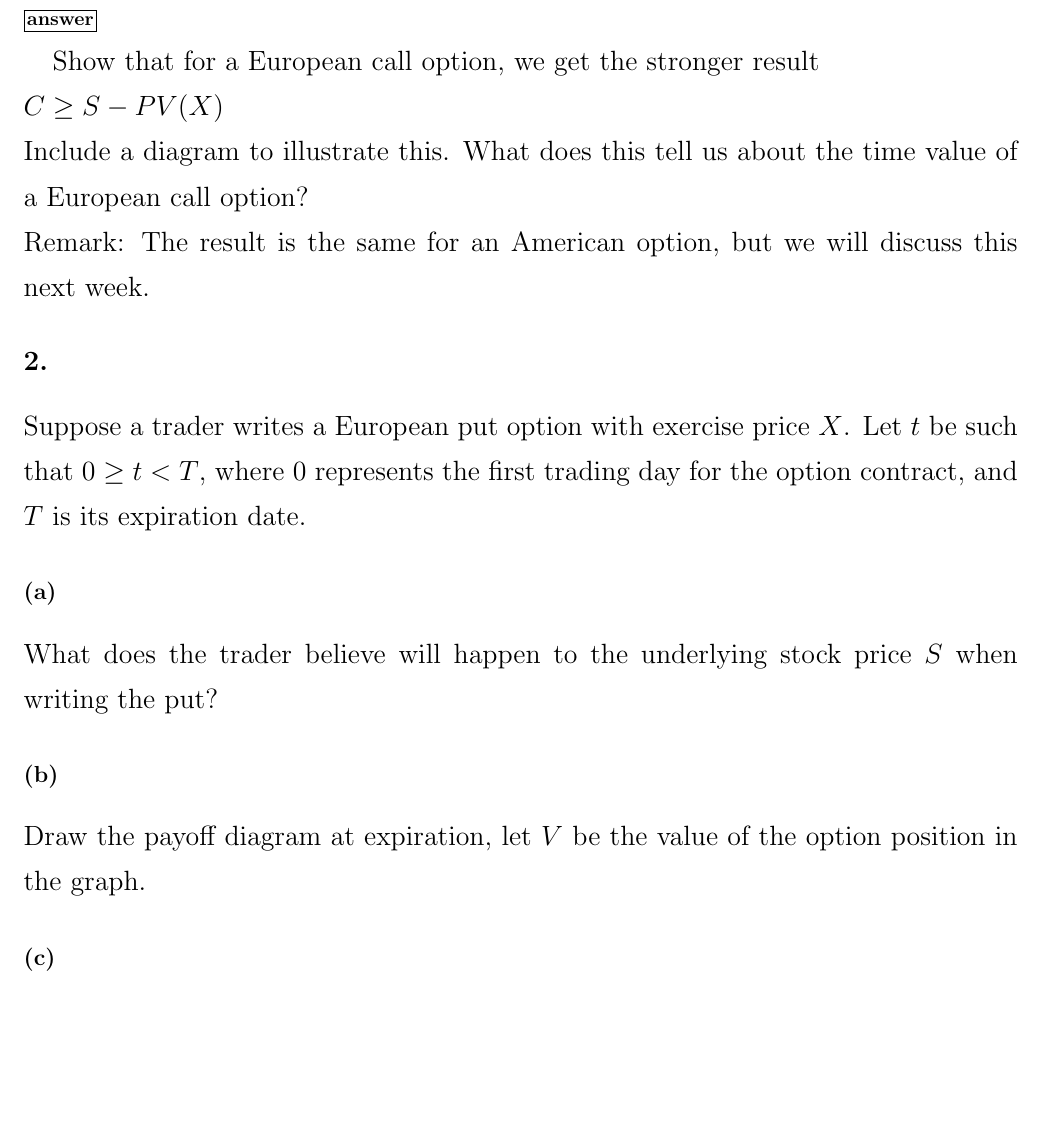
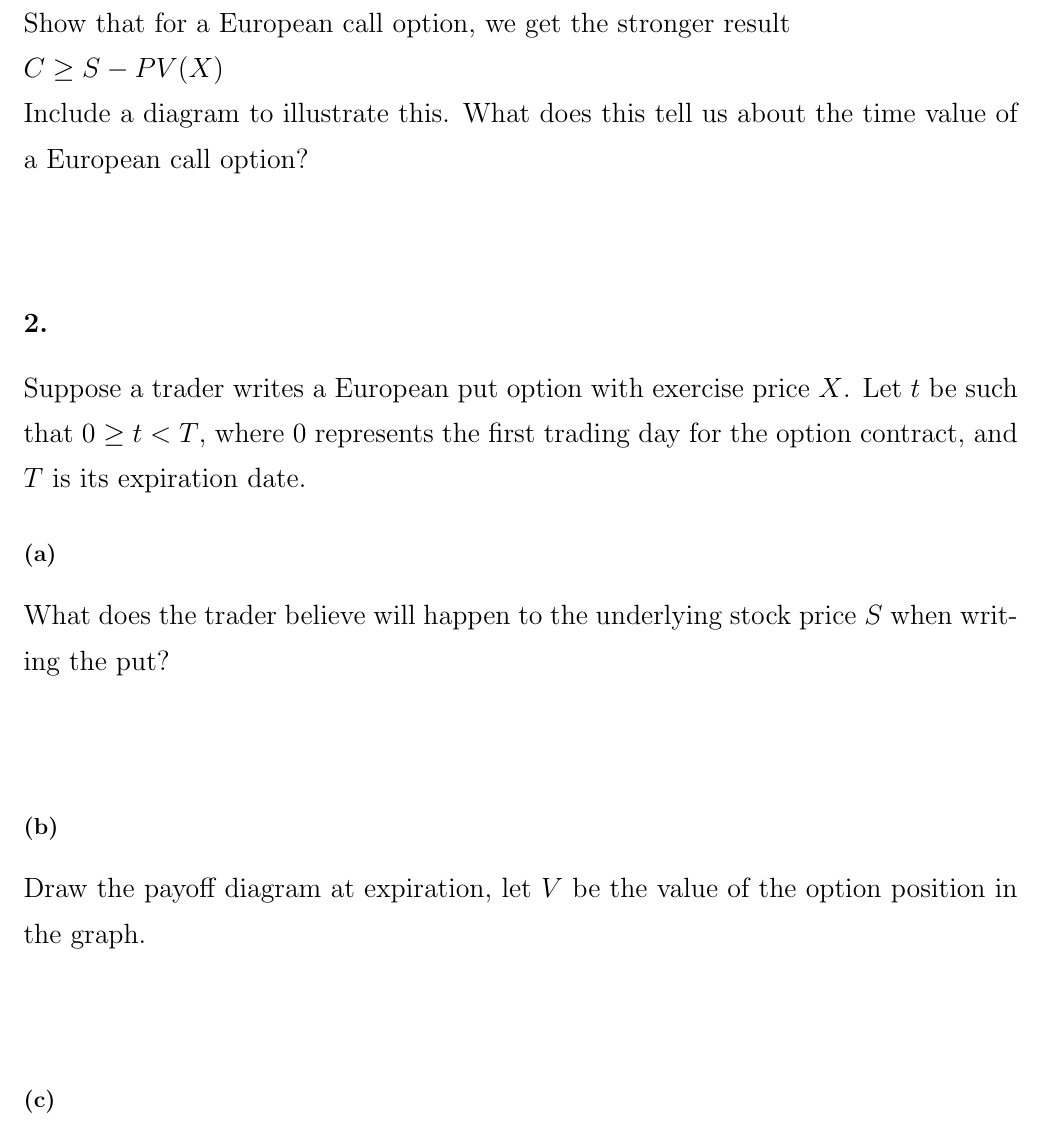
Before and after one commit to michaelghuang19/cfrm415, a LaTeX problem sheet (hw3/cfrm415hw3.tex): part of page 1 of 2, cut at the place of the change, the shorter picture padded with empty space. Compiled offline with pdfLaTeX.

Commit message:
some intial thoughts

```diff
--- a/hw3/cfrm415hw3.tex
+++ b/hw3/cfrm415hw3.tex
@@ -17,16 +17,24 @@
 
 \section*{1.}
 
-\framebox[1.1\width]{\textbf{answer}}
-
 {\Large
 
 Show that for a European call option, we get the stronger result \\
 $C \geq S - PV(X) $ \\
-Include a diagram to illustrate this.  What does this tell us about the time value of a European call option? \\
-Remark:  The result is the same for an American option, but we will discuss this next week.
+Include a diagram to illustrate this.  What does this tell us about the time value of a European call option? \\ \\
 
+% According to put-call parity, we know \\
+% $C - P - S + PV(X) = 0$ \\
+% $C - P = S - PV(X)$ \\
+% $C = S - PV(X) + P$ \\
+% Since $P > 0$, we know that \\
+% $C \geq S - PV(X)$
 
+% payoff diagram
+
+% The time value of a call is more the than the time value of a corresponding put.
+% Time value part is greater than just share price or loan?
+% Time value is always positive, while time value for put can go negative.
 
 }
 
@@ -37,8 +45,10 @@ Suppose a trader writes a European put option with exercise price $X$.  Let $t$
 
 \subsection*{(a)}
 
-What does the trader believe will happen to the underlying stock price $S$ when writing the put?
+What does the trader believe will happen to the underlying stock price $S$ when writing the put? \\ \\
+
+% The trader believes that the stock price $S$ will go below $X$ at time $T$, once they can exercise the option. Specifically, if the trader pays some premium $P$ on the option, then they would expect the stock price $S$ to go at least $P$ below $X$, or that $S$ will be at most $X - P$ at time $T$.
 
 \subsection*{(b)}
 
-Draw the payoff diagram at expiration, let $V$ be the value of the option position in the graph.
+Draw the payoff diagram at expiration, let $V$ be the value of the option position in the graph. \\ \\
```
Also changed, not shown: hw3/cfrm415hw3.tex (30 more changed lines).
